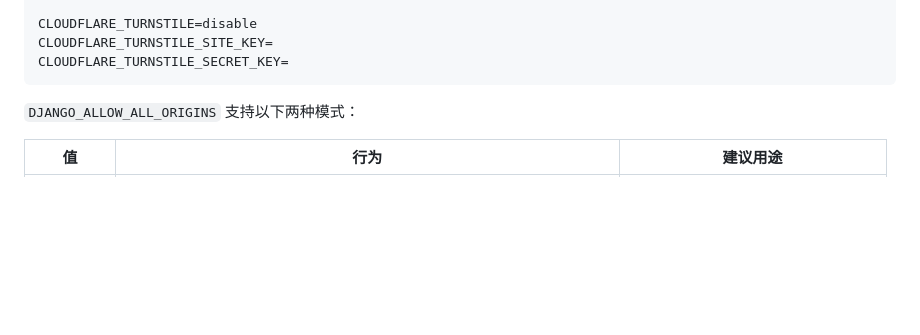
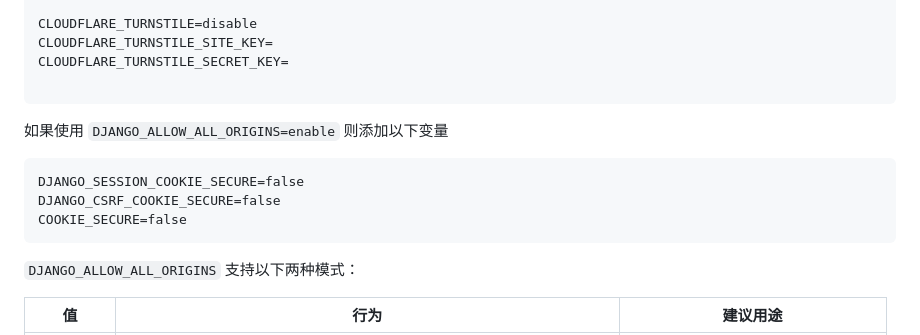
Before and after one commit to Jasa-Chi-Ray/chatgpt-mirror, a Markdown page: README.md, the part around the change. Rendered like a GitHub page; blank space fills up the shorter version.

Commit message:
Document cookie settings for CORS mode
This commit updates the README to clarify the required cookie configuration when `DJANGO_ALLOW_ALL_ORIGINS=enable` is used. It adds the necessary `DJANGO_SESSION_COOKIE_SECURE=false`, `DJANGO_CSRF_COOKIE_SECURE=false`, and `COOKIE_SECURE=false` settings so developers know how to make the allow-all CORS mode work correctly.

````diff
--- a/README.md
+++ b/README.md
@@ -105,7 +105,18 @@ DJANGO_CSRF_TRUSTED_ORIGINS=https://example.com
 CLOUDFLARE_TURNSTILE=disable
 CLOUDFLARE_TURNSTILE_SITE_KEY=
 CLOUDFLARE_TURNSTILE_SECRET_KEY=
+
 ```
+
+如果使用 `DJANGO_ALLOW_ALL_ORIGINS=enable`
+则添加以下变量
+
+```
+DJANGO_SESSION_COOKIE_SECURE=false
+DJANGO_CSRF_COOKIE_SECURE=false
+COOKIE_SECURE=false
+```
+
 
 `DJANGO_ALLOW_ALL_ORIGINS` 支持以下两种模式：
 
````
